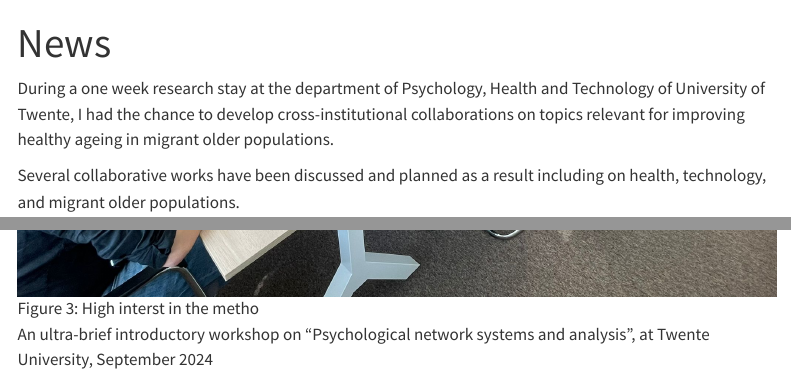
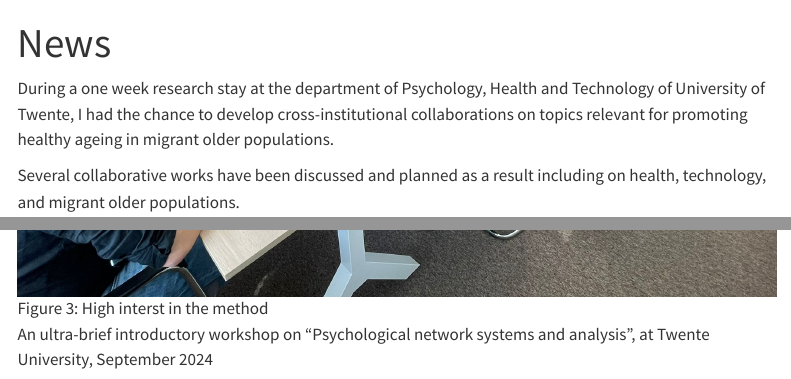
Before and after one commit to adrianvstanciu/adrianvstanciu.github.io, a Quarto document (index.qmd): the page in a window 1100 px wide, from its top, and a second part further down, joined at a grey line. Rendered offline with R 4.5, knitr and Pandoc in place of Quarto, with nearby package versions; menus at the side of the page are left out.

Commit message:
corrections

```diff
--- a/index.qmd
+++ b/index.qmd
@@ -13,7 +13,7 @@ title: "News"
 </script>
 
 
-During a one week research stay at the department of Psychology, Health and Technology of University of Twente, I had the chance to develop cross-institutional collaborations on topics relevant for improving healthy ageing in migrant older populations.
+During a one week research stay at the department of Psychology, Health and Technology of University of Twente, I had the chance to develop cross-institutional collaborations on topics relevant for promoting healthy ageing in migrant older populations.
 
 Several collaborative works have been discussed and planned as a result including on health, technology, and migrant older populations.
 
@@ -23,7 +23,7 @@ Visits of colleagues in Luxembourg are planned for November and tentatively Spri
 
 ![Introductory workshop](img/workshoptwente1.jpeg){#fig-twente1}
 
-![High interst in the metho](img/workshoptwente2.jpeg){#fig-twente2}
+![High interst in the method](img/workshoptwente2.jpeg){#fig-twente2}
 
 
 An ultra-brief introductory workshop on "Psychological network systems and analysis", at Twente University, September 2024
```
Also changed, not shown: pub.qmd (+1 -1 lines), .quarto/idx/index.qmd.json, .quarto/idx/pub.qmd.json, 9 other files.
